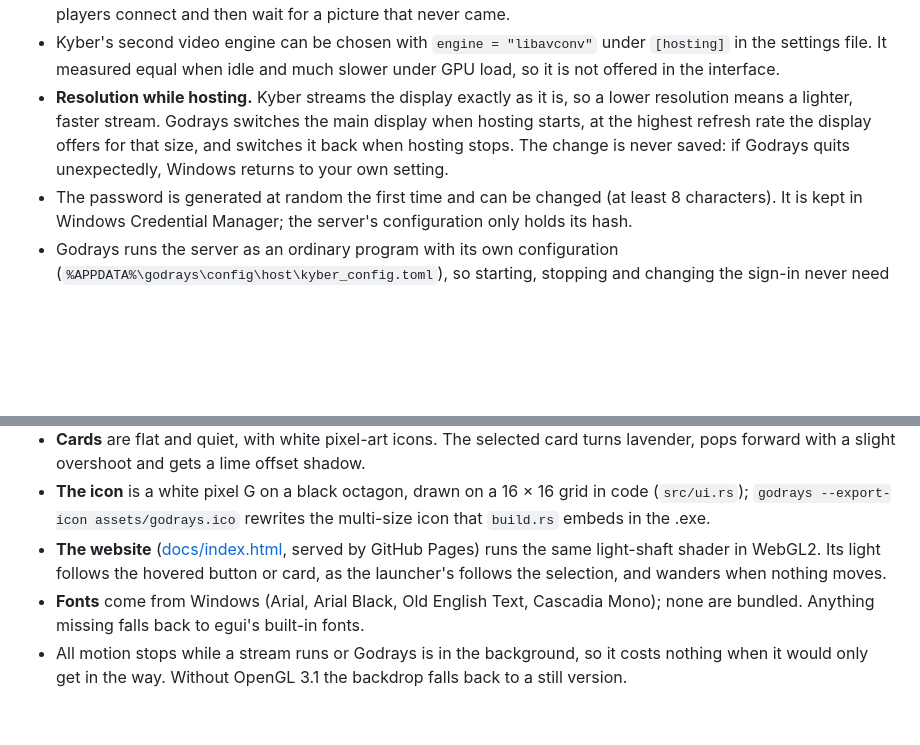
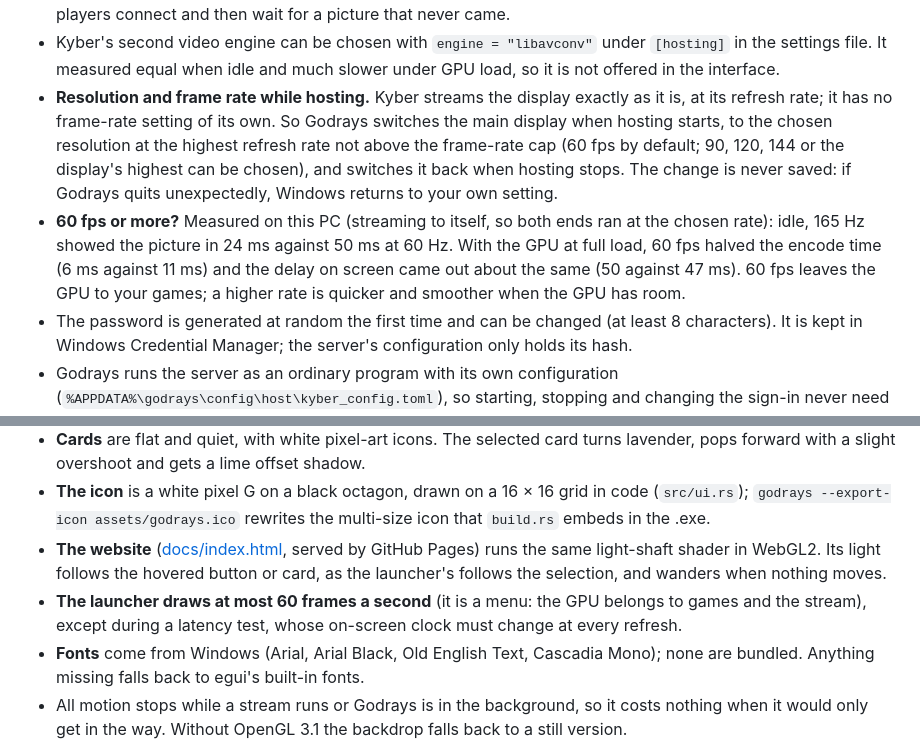
Before and after one commit to JeanPaulDot/godrays, a Markdown page: README.md, 2 parts joined by grey strips. Rendered like a GitHub page; blank space fills up the shorter version.

```diff
--- a/README.md
+++ b/README.md
@@ -92,7 +100,8 @@ Under them, this PC's name and address, the encoder in use, the priority and the
 - **Stream ahead of games** (on by default) gives Kyber's capture and encode processes REALTIME GPU scheduling priority, falling back to HIGH if Windows refuses, plus high CPU priority. With the GPU at full load it made encoding 20% faster and cut the worst-case delay by 12 ms in our measurements; HIGH alone made no difference.
 - Before starting, Godrays checks that the hosting port is free for both TCP and UDP. A UDP clash used to let players connect and then wait for a picture that never came.
 - Kyber's second video engine can be chosen with `engine = "libavconv"` under `[hosting]` in the settings file. It measured equal when idle and much slower under GPU load, so it is not offered in the interface.
-- **Resolution while hosting.** Kyber streams the display exactly as it is, so a lower resolution means a lighter, faster stream. Godrays switches the main display when hosting starts, at the highest refresh rate the display offers for that size, and switches it back when hosting stops. The change is never saved: if Godrays quits unexpectedly, Windows returns to your own setting.
+- **Resolution and frame rate while hosting.** Kyber streams the display exactly as it is, at its refresh rate; it has no frame-rate setting of its own. So Godrays switches the main display when hosting starts, to the chosen resolution at the highest refresh rate not above the frame-rate cap (60 fps by default; 90, 120, 144 or the display's highest can be chosen), and switches it back when hosting stops. The change is never saved: if Godrays quits unexpectedly, Windows returns to your own setting.
+- **60 fps or more?** Measured on this PC (streaming to itself, so both ends ran at the chosen rate): idle, 165 Hz showed the picture in 24 ms against 50 ms at 60 Hz. With the GPU at full load, 60 fps halved the encode time (6 ms against 11 ms) and the delay on screen came out about the same (50 against 47 ms). 60 fps leaves the GPU to your games; a higher rate is quicker and smoother when the GPU has room.
 - The password is generated at random the first time and can be changed (at least 8 characters). It is kept in Windows Credential Manager; the server's configuration only holds its hash.
 - Godrays runs the server as an ordinary program with its own configuration (`%APPDATA%\godrays\config\host\kyber_config.toml`), so starting, stopping and changing the sign-in never need administrator rights. Kyber's token sign-in is switched off there, because Kyber's template enables it with a published development key.
 - For controllers, Kyber needs the [ViGEmBus driver](https://github.com/nefarius/ViGEmBus/releases) on the hosting PC. The Host screen shows whether it is installed.
@@ -157,6 +166,7 @@ The interface borrows its visual language from print: a near-black canvas, laven
 - **Cards** are flat and quiet, with white pixel-art icons. The selected card turns lavender, pops forward with a slight overshoot and gets a lime offset shadow.
 - **The icon** is a white pixel G on a black octagon, drawn on a 16 × 16 grid in code (`src/ui.rs`); `godrays --export-icon assets/godrays.ico` rewrites the multi-size icon that `build.rs` embeds in the .exe.
 - **The website** ([docs/index.html](docs/index.html), served by GitHub Pages) runs the same light-shaft shader in WebGL2. Its light follows the hovered button or card, as the launcher's follows the selection, and wanders when nothing moves.
+- **The launcher draws at most 60 frames a second** (it is a menu: the GPU belongs to games and the stream), except during a latency test, whose on-screen clock must change at every refresh.
 - **Fonts** come from Windows (Arial, Arial Black, Old English Text, Cascadia Mono); none are bundled. Anything missing falls back to egui's built-in fonts.
 - All motion stops while a stream runs or Godrays is in the background, so it costs nothing when it would only get in the way. Without OpenGL 3.1 the backdrop falls back to a still version.
 
```
Also changed, not shown: other parts of README.md (+10 -2 lines), ROADMAP.md (+11 -0 lines), docs/img/hosting-settings.png, docs/img/toolbar.png (added), 10 other files.
